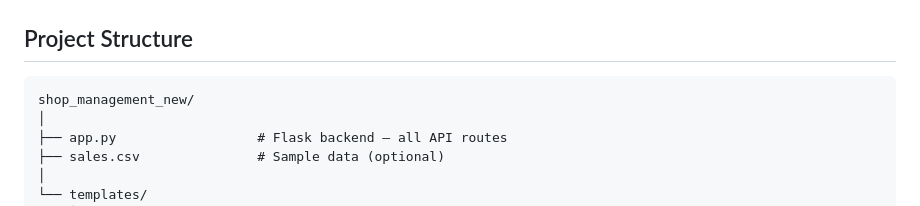
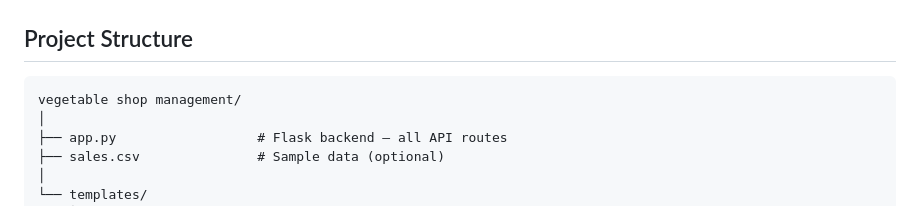
Before and after one commit to SujanMikkili/vegetable-shop-management, a Markdown page: README.md, the part around the change. Drawn GitHub-style.

````diff
--- a/README.md
+++ b/README.md
@@ -30,7 +30,7 @@ A full-stack web application built to digitize and streamline day-to-day operati
 ##  Project Structure
 
 ```
-shop_management_new/
+vegetable shop management/
 │
 ├── app.py                  # Flask backend — all API routes
 ├── sales.csv               # Sample data (optional)
````
